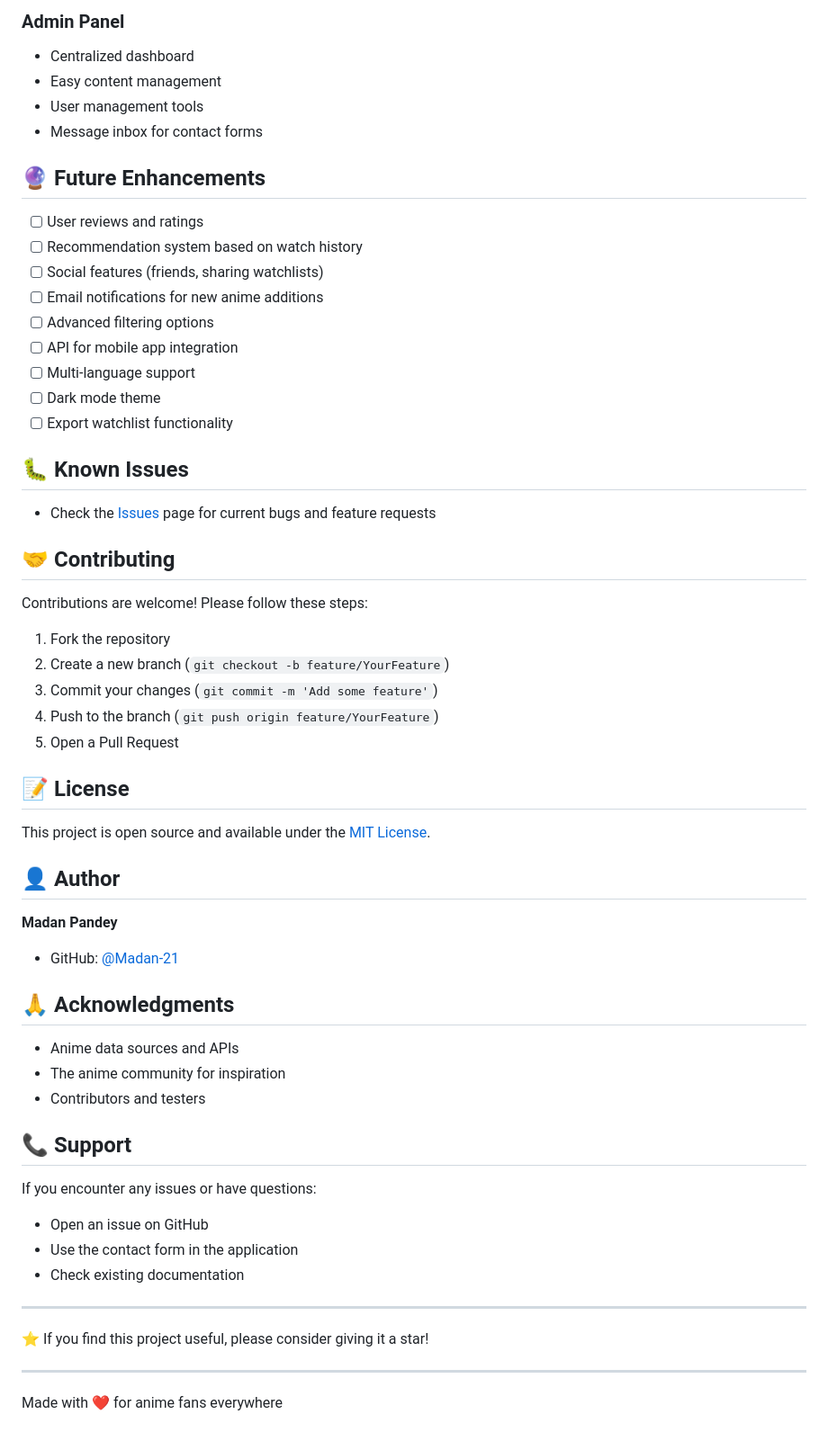
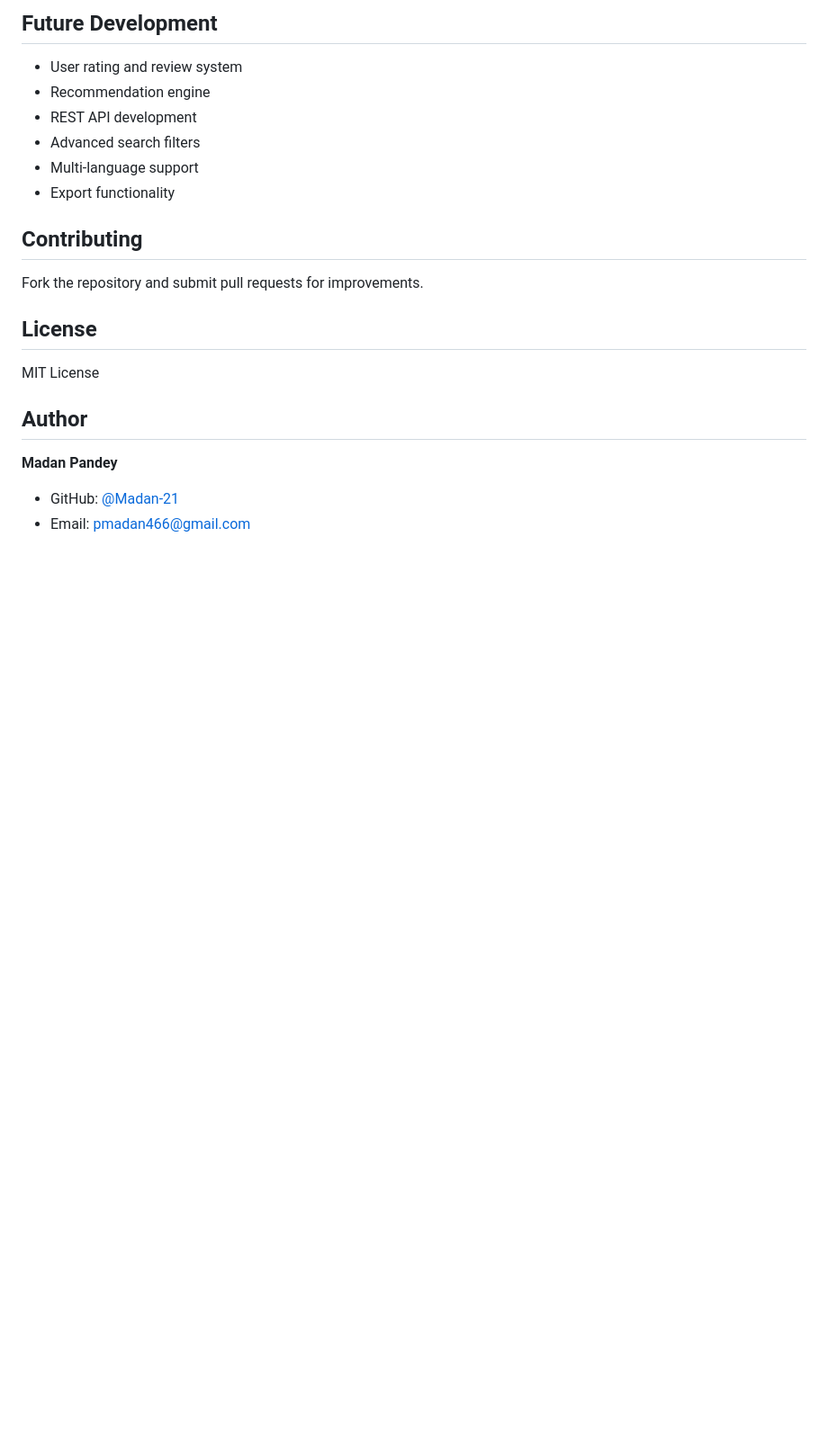
Before and after one commit to Madan-21/AniCore, a Markdown page: README.md, the part around one of its changes. Shown at 90% size. GitHub-like rendering; blank space fills up the shorter version.

```diff
--- a/README.md
+++ b/README.md
@@ -143,62 +105,23 @@ DB_PASS=your_password
 
-### Admin Panel
-- Centralized dashboard
-- Easy content management
-- User management tools
-- Message inbox for contact forms
+## Future Development
 
-## 🔮 Future Enhancements
+- User rating and review system
+- Recommendation engine
+- REST API development
+- Advanced search filters
+- Multi-language support
+- Export functionality
 
-- [ ] User reviews and ratings
-- [ ] Recommendation system based on watch history
-- [ ] Social features (friends, sharing watchlists)
-- [ ] Email notifications for new anime additions
-- [ ] Advanced filtering options
-- [ ] API for mobile app integration
-- [ ] Multi-language support
-- [ ] Dark mode theme
-- [ ] Export watchlist functionality
+## Contributing
 
-## 🐛 Known Issues
+Fork the repository and submit pull requests for improvements.
 
-- Check the [Issues](https://github.com/Madan-21/AniCore/issues) page for current bugs and feature requests
+## License
 
-## 🤝 Contributing
+MIT License
 
-Contributions are welcome! Please follow these steps:
-
-1. Fork the repository
-2. Create a new branch (`git checkout -b feature/YourFeature`)
-3. Commit your changes (`git commit -m 'Add some feature'`)
-4. Push to the branch (`git push origin feature/YourFeature`)
-5. Open a Pull Request
-
-## 📝 License
-
-This project is open source and available under the [MIT License](LICENSE).
-
-## 👤 Author
+## Author
 
 **Madan Pandey**
 - GitHub: [@Madan-21](https://github.com/Madan-21)
-
-## 🙏 Acknowledgments
-
-- Anime data sources and APIs
-- The anime community for inspiration
-- Contributors and testers
-
-## 📞 Support
-
-If you encounter any issues or have questions:
-- Open an issue on GitHub
-- Use the contact form in the application
-- Check existing documentation
-
----
-
-⭐ If you find this project useful, please consider giving it a star!
-
----
-
-Made with ❤️ for anime fans everywhere
+- Email: pmadan466@gmail.com
```
Also changed, not shown: other parts of README.md (+60 -98 lines).
